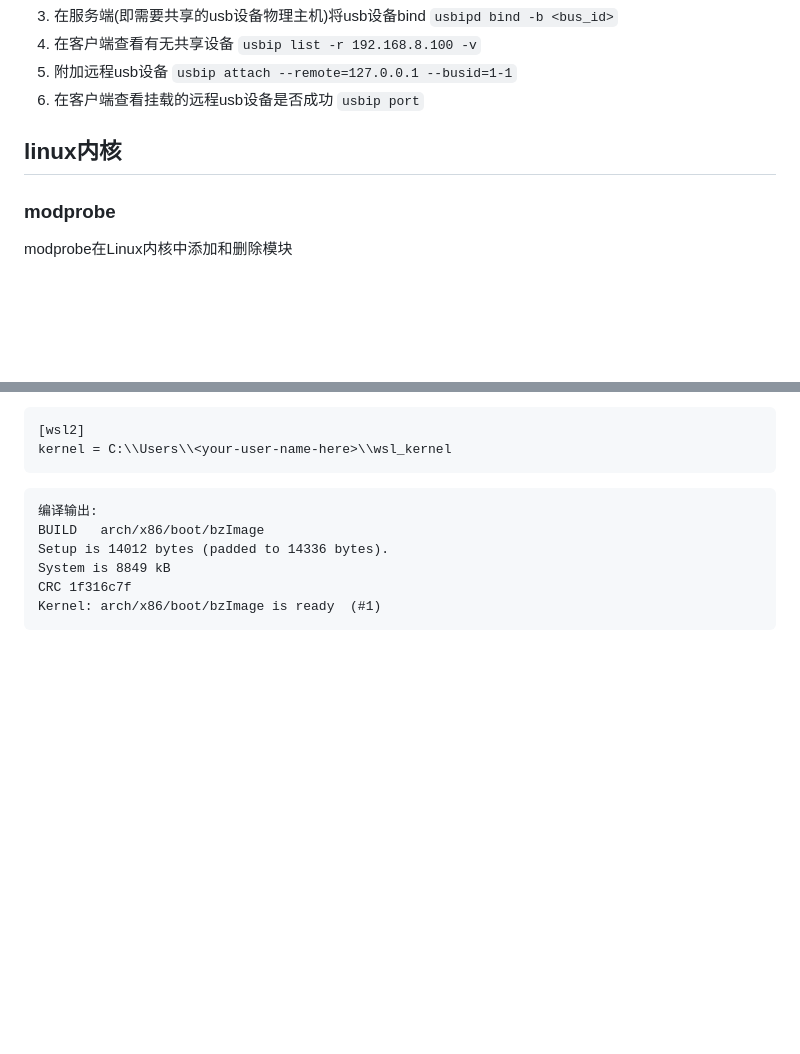
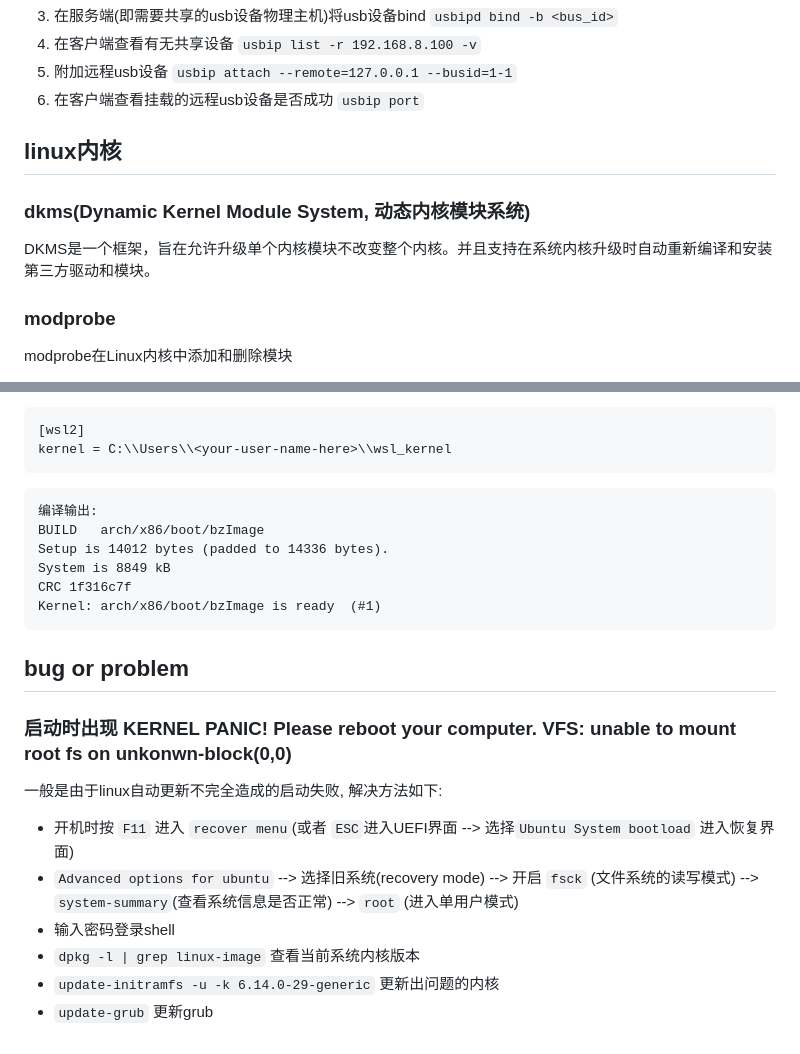
Before and after one commit to YZSH-HSZY/original-blog, a Markdown page: linux/linux_examples.md, 2 parts joined by grey strips. Rendered like a GitHub page; blank space fills up the shorter version.

````diff
--- a/linux/linux_examples.md
+++ b/linux/linux_examples.md
@@ -1470,6 +1470,11 @@ sudo modprobe usbip_host
 
 ## linux内核
 
+### dkms(Dynamic Kernel Module System, 动态内核模块系统)
+
+DKMS是一个框架，旨在允许升级单个内核模块不改变整个内核。并且支持在系统内核升级时自动重新编译和安装第三方驱动和模块。
+
+
 ### modprobe
 modprobe在Linux内核中添加和删除模块
 > 默认在 `/lib/modules/$(uname -r)` 下查找所有模块
@@ -1504,3 +1509,16 @@ System is 8849 kB
 CRC 1f316c7f
 Kernel: arch/x86/boot/bzImage is ready  (#1)
 ```
+
+## bug or problem
+
+### 启动时出现 KERNEL PANIC! Please reboot your computer. VFS: unable to mount root fs on unkonwn-block(0,0)
+
+一般是由于linux自动更新不完全造成的启动失败, 解决方法如下:
+
+- 开机时按 `F11` 进入 `recover menu`(或者 `ESC`进入UEFI界面 --> 选择`Ubuntu System bootload` 进入恢复界面)
+- `Advanced options for ubuntu` --> 选择旧系统(recovery mode) --> 开启 `fsck` (文件系统的读写模式) --> `system-summary`(查看系统信息是否正常) --> `root` (进入单用户模式)
+- 输入密码登录shell
+- `dpkg -l | grep linux-image` 查看当前系统内核版本
+- `update-initramfs -u -k 6.14.0-29-generic` 更新出问题的内核
+- `update-grub` 更新grub
````
Also changed, not shown: ai/nvidia.md (added, +34 -0 lines), git/git_help.md (+1 -0 lines).
